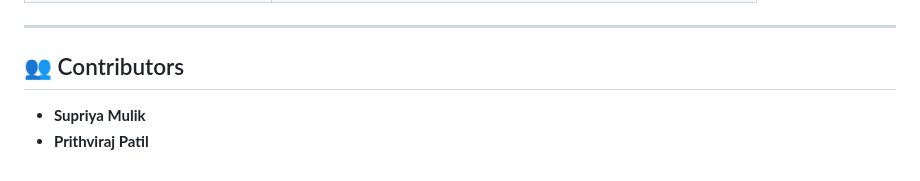
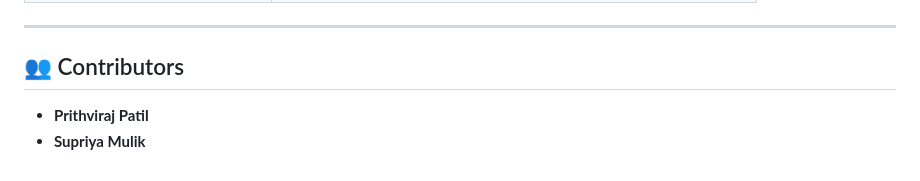
Before and after one commit to supriyamulik/HALO, a Markdown page: README.md, the part around the change. Rendered like a GitHub page.

Commit message:
docs: update contributors order in README

```diff
--- a/README.md
+++ b/README.md
@@ -141,5 +141,5 @@ npm run dev
 
 ## 👥 Contributors
 
+- **Prithviraj Patil**
 - **Supriya Mulik**
-- **Prithviraj Patil**
```
